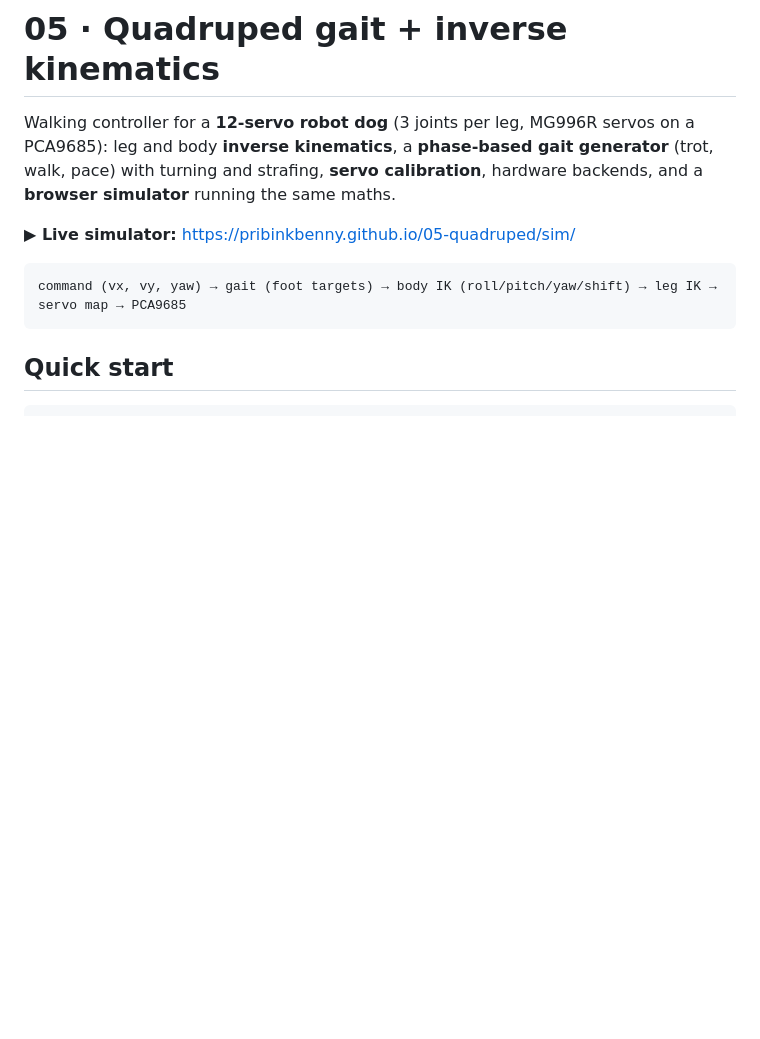
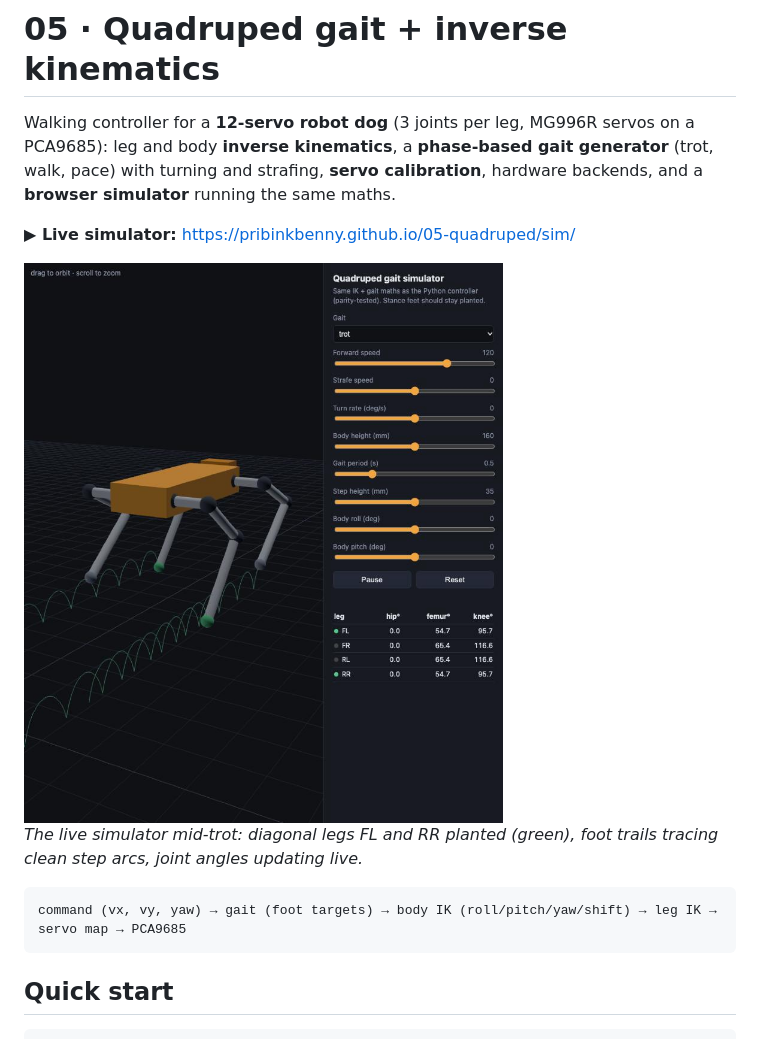
Before and after one commit to PRIBINKBENNY/05-quadruped, a Markdown page: README.md, the part around the change. GitHub-like rendering; pictures changed too: docs/simulator.jpg (added); blank space fills up the shorter version.

Commit message:
Add figures and screenshots to README

````diff
--- a/README.md
+++ b/README.md
@@ -3,6 +3,10 @@
 Walking controller for a **12-servo robot dog** (3 joints per leg, MG996R servos on a PCA9685): leg and body **inverse kinematics**, a **phase-based gait generator** (trot, walk, pace) with turning and strafing, **servo calibration**, hardware backends, and a **browser simulator** running the same maths.
 
 **▶ Live simulator:** https://pribinkbenny.github.io/05-quadruped/sim/
+
+<img src="docs/simulator.jpg" width="560" alt="Browser simulator: the robot trotting, diagonal legs planted, foot trails and joint angles">
+
+*The live simulator mid-trot: diagonal legs FL and RR planted (green), foot trails tracing clean step arcs, joint angles updating live.*
 
 ```
 command (vx, vy, yaw) → gait (foot targets) → body IK (roll/pitch/yaw/shift) → leg IK → servo map → PCA9685
````
